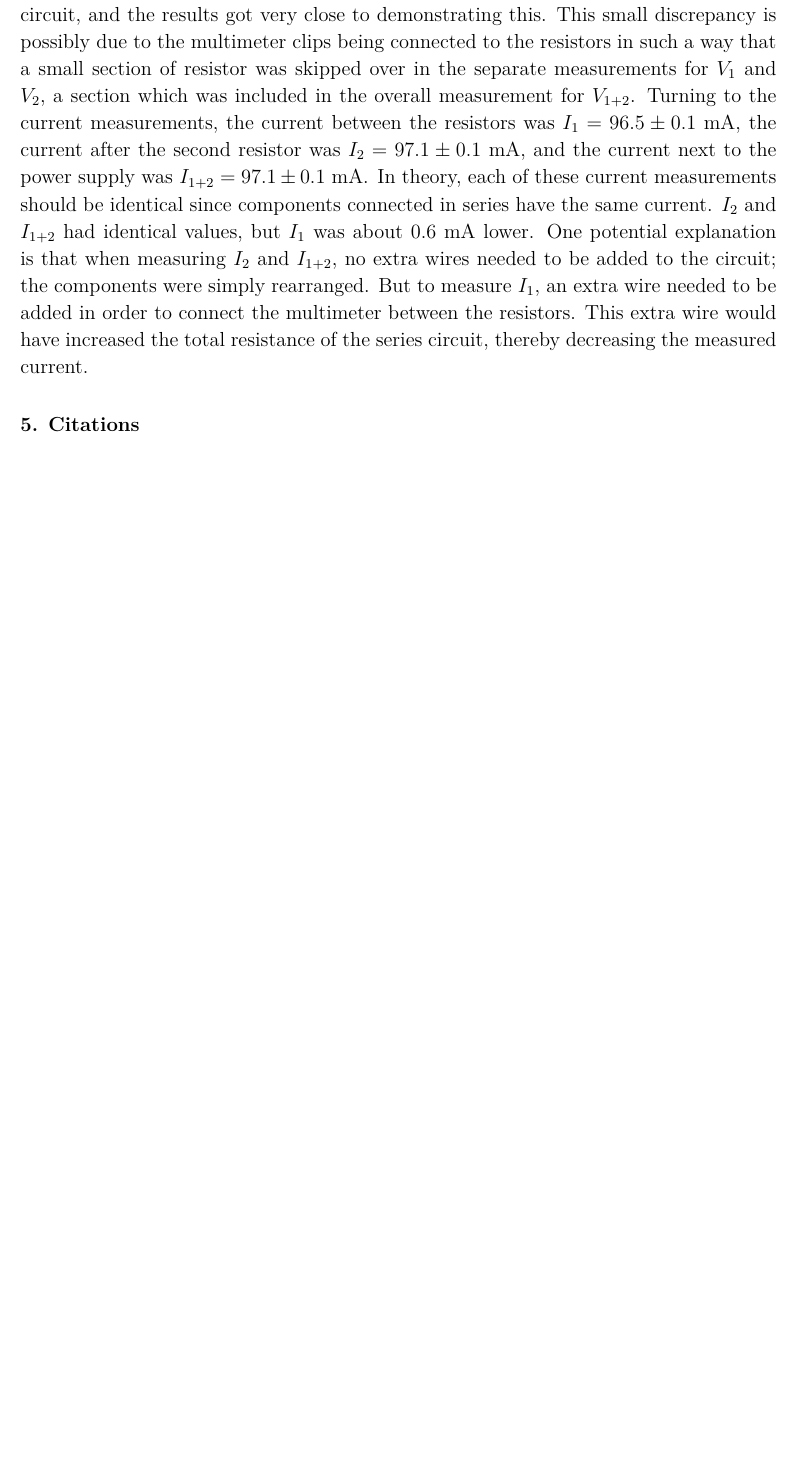
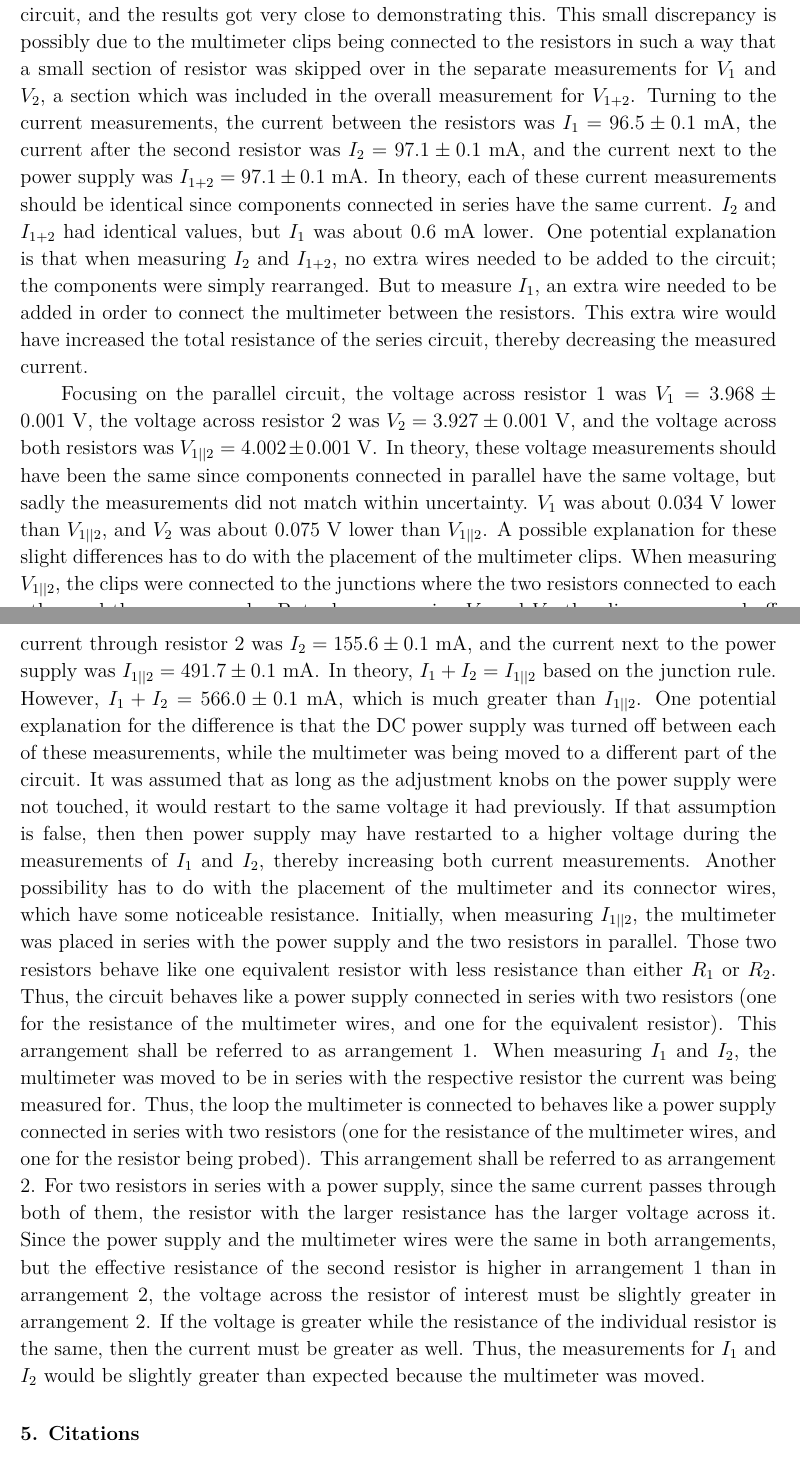
Before and after one commit to VinEdw/latex-physics-reports, a LaTeX paper (resistance-lab/resistance-lab-report.tex): part of page 10 of 10 before the commit and two parts of pages 10 and 11 of 11 after it, the two joined at a grey line, cut so that both start at the same text, the shorter picture padded with empty space. The pictures show the PDF file resistance-lab/resistance-lab-report.pdf that the author committed with the source.

Commit message:
part 2 analysis 8, 9 added

```diff
--- a/resistance-lab/resistance-lab-report.tex
+++ b/resistance-lab/resistance-lab-report.tex
@@ -470,6 +470,32 @@ One potential explanation is that when measuring $I_2$ and $I_{1+2}$, no extra w
 But to measure $I_1$, an extra wire needed to be added in order to connect the multimeter between the resistors.
 This extra wire would have increased the total resistance of the series circuit, thereby decreasing the measured current.
 
+Focusing on the parallel circuit, the voltage across resistor 1 was $V_1 = 3.968 \pm 0.001 \units{V}$, the voltage across resistor 2 was $V_2 = 3.927 \pm 0.001 \units{V}$, and the voltage across both resistors was $V_{1||2} = 4.002 \pm 0.001 \units{V}$.
+In theory, these voltage measurements should have been the same since components connected in parallel have the same voltage, but sadly the measurements did not match within uncertainty.
+$V_1$ was about $0.034 \units{V}$ lower than $V_{1||2}$, and $V_2$ was about $0.075 \units{V}$ lower than $V_{1||2}$.
+A possible explanation for these slight differences has to do with the placement of the multimeter clips.
+When measuring $V_{1||2}$, the clips were connected to the junctions where the two resistors connected to each other and the power supply.
+But when measuring $V_1$ and $V_2$, the clips were moved off the junctions and closer to their respective resistors.
+This would have lowered the length and resistance of the sections, thereby lowering the measured voltages.
+Turning to the current measurements, the current through resistor 1 was $I_1 = 410.4 \pm 0.1 \units{mA}$, the current through resistor 2 was $I_2 = 155.6 \pm 0.1 \units{mA}$, and the current next to the power supply was $I_{1||2} = 491.7 \pm 0.1 \units{mA}$.
+In theory, $I_1 + I_2 = I_{1||2}$ based on the junction rule.
+However, $I_1 + I_2 = 566.0 \pm 0.1 \units{mA}$, which is much greater than $I_{1||2}$.
+One potential explanation for the difference is that the DC power supply was turned off between each of these measurements, while the multimeter was being moved to a different part of the circuit.
+It was assumed that as long as the adjustment knobs on the power supply were not touched, it would restart to the same voltage it had previously.
+If that assumption is false, then then power supply may have restarted to a higher voltage during the measurements of $I_1$ and $I_2$, thereby increasing both current measurements.
+Another possibility has to do with the placement of the multimeter and its connector wires, which have some noticeable resistance.
+Initially, when measuring $I_{1||2}$, the multimeter was placed in series with the power supply and the two resistors in parallel.
+Those two resistors behave like one equivalent resistor with less resistance than either $R_1$ or $R_2$.
+Thus, the circuit behaves like a power supply connected in series with two resistors (one for the resistance of the multimeter wires, and a second for the equivalent resistor).
+This arrangement shall be referred to as arrangement 1.
+When measuring $I_1$ and $I_2$, the multimeter was moved to be in series with the respective resistor the current was being measured for.
+Thus, the loop the multimeter is connected to behaves like a power supply connected in series with two resistors (one for the resistance of the multimeter wires, and a second for the resistor of interest).
+This arrangement shall be referred to as arrangement 2.
+For two resistors in series with a power supply, since the same current passes through both of them, the resistor with the larger resistance has the larger voltage across it.
+Since the power supply and the multimeter wires were the same in both arrangements, but the effective resistance of the ``second'' resistor is higher in arrangement 2 than in arrangement 1, then the voltage across the resistor of interest must be slightly greater in arrangement 2.
+If the voltage is greater while the resistance of the individual resistor of interest is the same, then the current must be greater as well.
+Thus, the measurements for $I_1$ and $I_2$ would be slightly greater than expected because the multimeter had to be moved in series with them.
+
 %%%%%%%%%%%%%%%%%%%% Citations %%%%%%%%%%%%%%%%%%%%
 \section{Citations}
 
```
Also changed, not shown: resistance-lab/resistance-lab-report.pdf.
